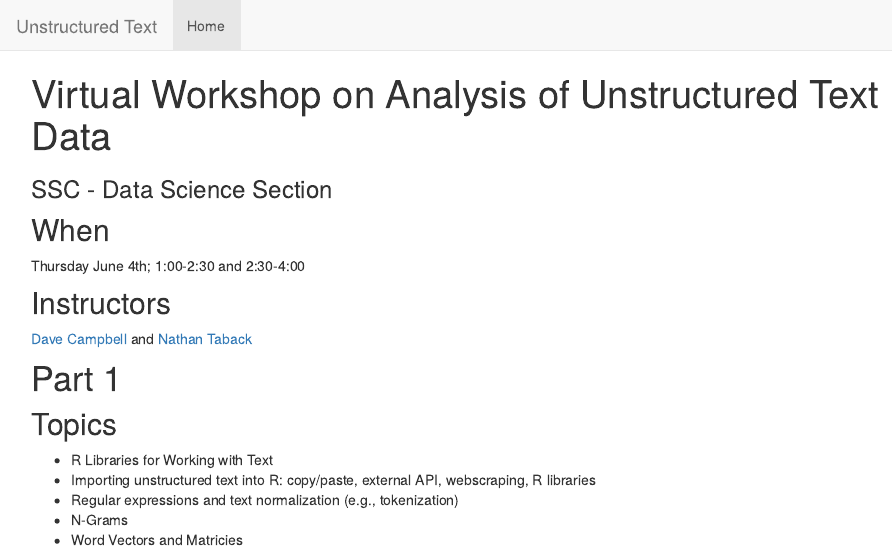
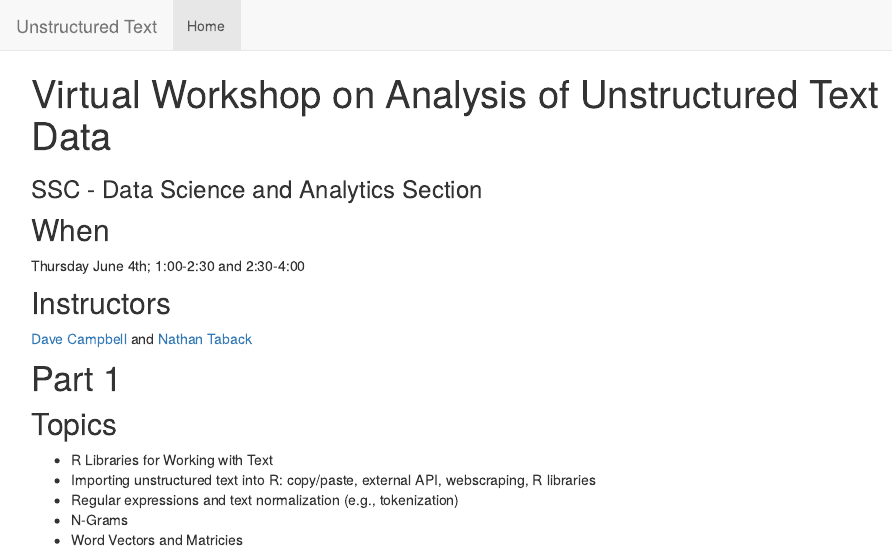
Before and after one commit to ssc-datascience/ssc-datascience.github.io, an R Markdown document (index.Rmd): the page in a window 1100 px wide, from its top. The pictures show the output file index.html that the author committed with the source, opened offline; library style sheets and scripts come from the installed R packages.

Commit message:
change title

```diff
--- a/index.Rmd
+++ b/index.Rmd
@@ -1,6 +1,6 @@
 ---
 title: "Virtual Workshop on Analysis of Unstructured Text Data"
-subtitle: "SSC - Data Science Section"
+subtitle: "SSC - Data Science and Analytics Section"
 
 ---
 
```
Also changed, not shown: index.html, workshopslides1.html.
